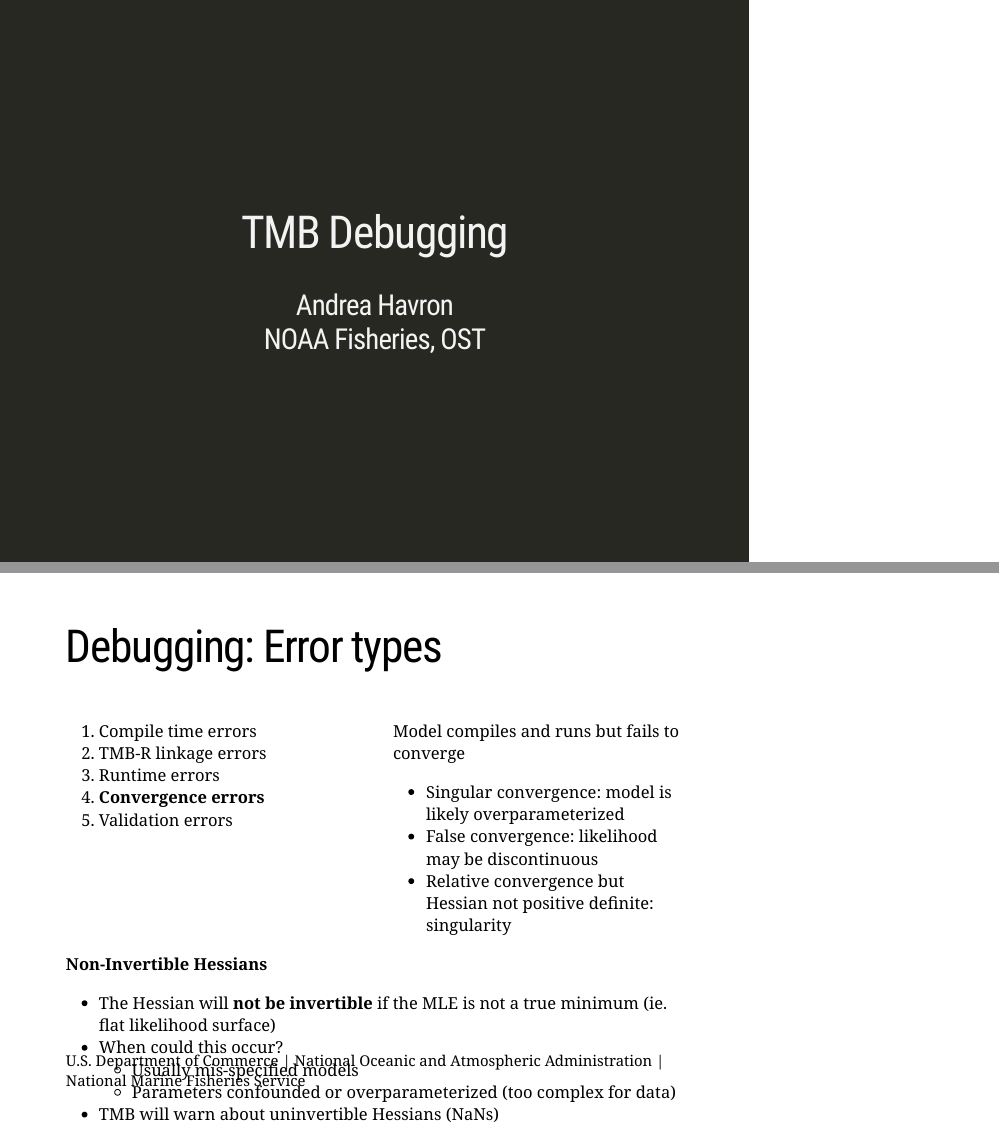
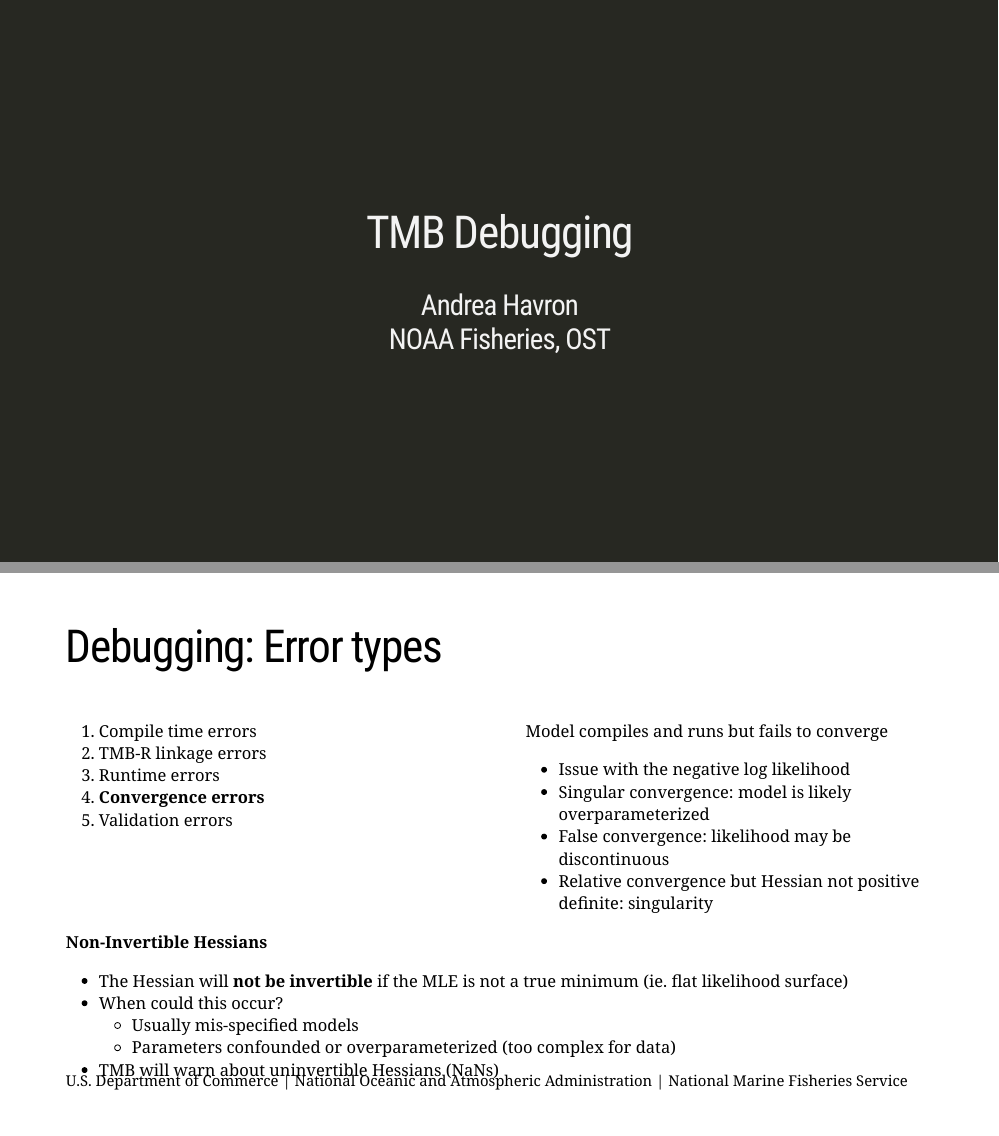
Before and after one commit to NSAWTraining/TMBtraining, an R Markdown document (docs/01-beginner-tmb/00_02_Debugging.Rmd): pages 1 and 7 of 8, joined at a grey line. Rendered offline with R 4.5, knitr and Pandoc, with nearby package versions; the slides are laid out offline by our stand-in for remark.js, each with all of its steps uncovered, in fonts that may differ from those the slides ask for, and without slide numbers, shadows or browser add-ons; a font, style sheet, LaTeX package, included part or bibliography that could not be used is replaced or left out.

Commit message:
update debugging

```diff
--- a/docs/01-beginner-tmb/00_02_Debugging.Rmd
+++ b/docs/01-beginner-tmb/00_02_Debugging.Rmd
@@ -7,7 +7,7 @@ output:
     css: ["xaringan-themer.css", "slides-style.css"]
     lib_dir: libs
     nature:
-      ratio: '4:3'
+      ratio: '16:9'
       highlightStyle: github
       highlightLines: true
       countIncrementalSlides: false
@@ -260,6 +259,7 @@ opt <- nlminb(obj$par, obj$fn, obj$gr)
 
 .pull-right[
  Model compiles and runs but fails to converge
+  * Issue with the negative log likelihood
   * Singular convergence: model is likely overparameterized
   * False convergence: likelihood may be discontinuous
   * Relative convergence but Hessian not positive definite: singularity
```
Also changed, not shown: docs/01-beginner-tmb/lecture_code/debug_gdbsource.R, docs/01-beginner-tmb/lecture_code/debugging.R, docs/01-beginner-tmb/00_02_Debugging.Rmd (1 more changed lines), 2 other files.
